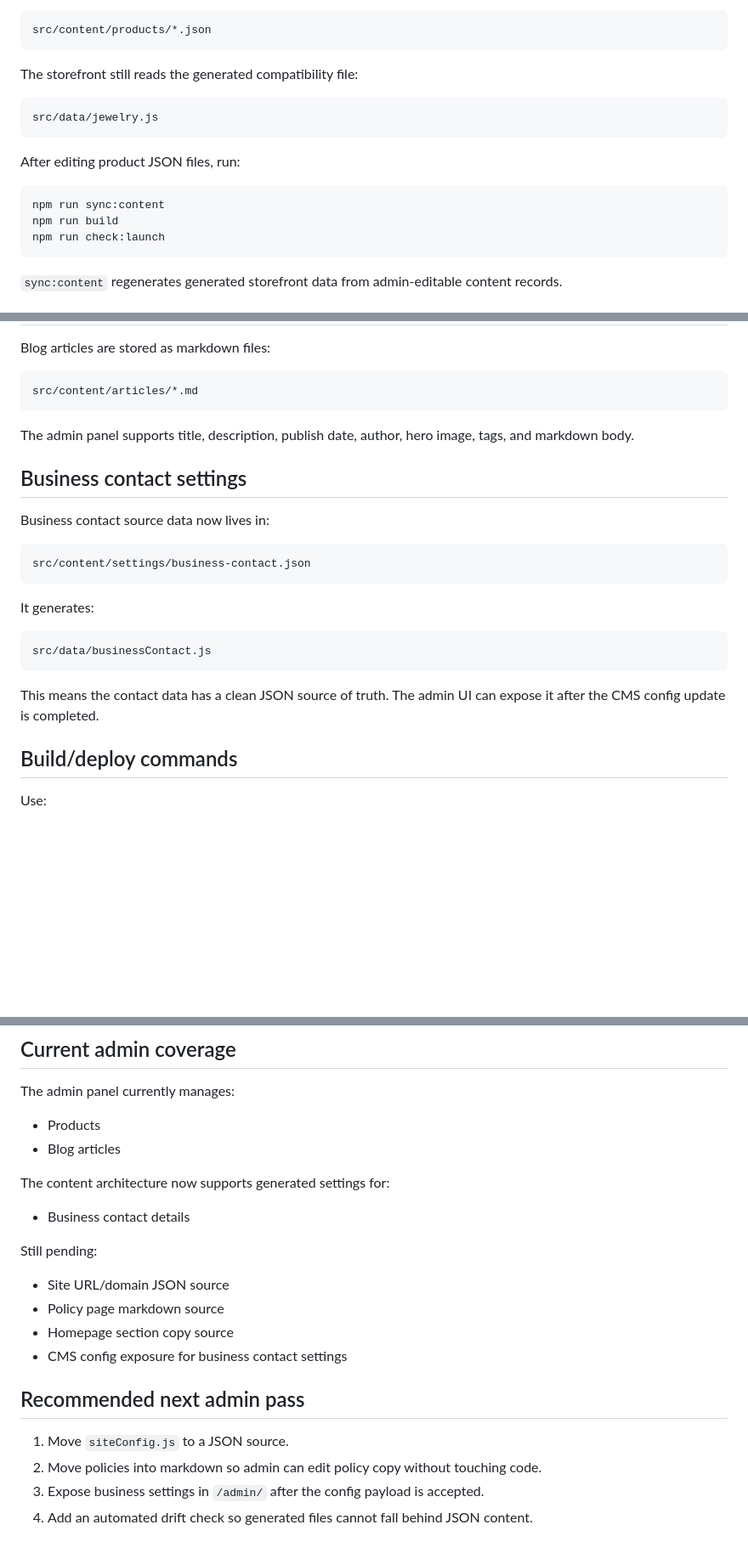
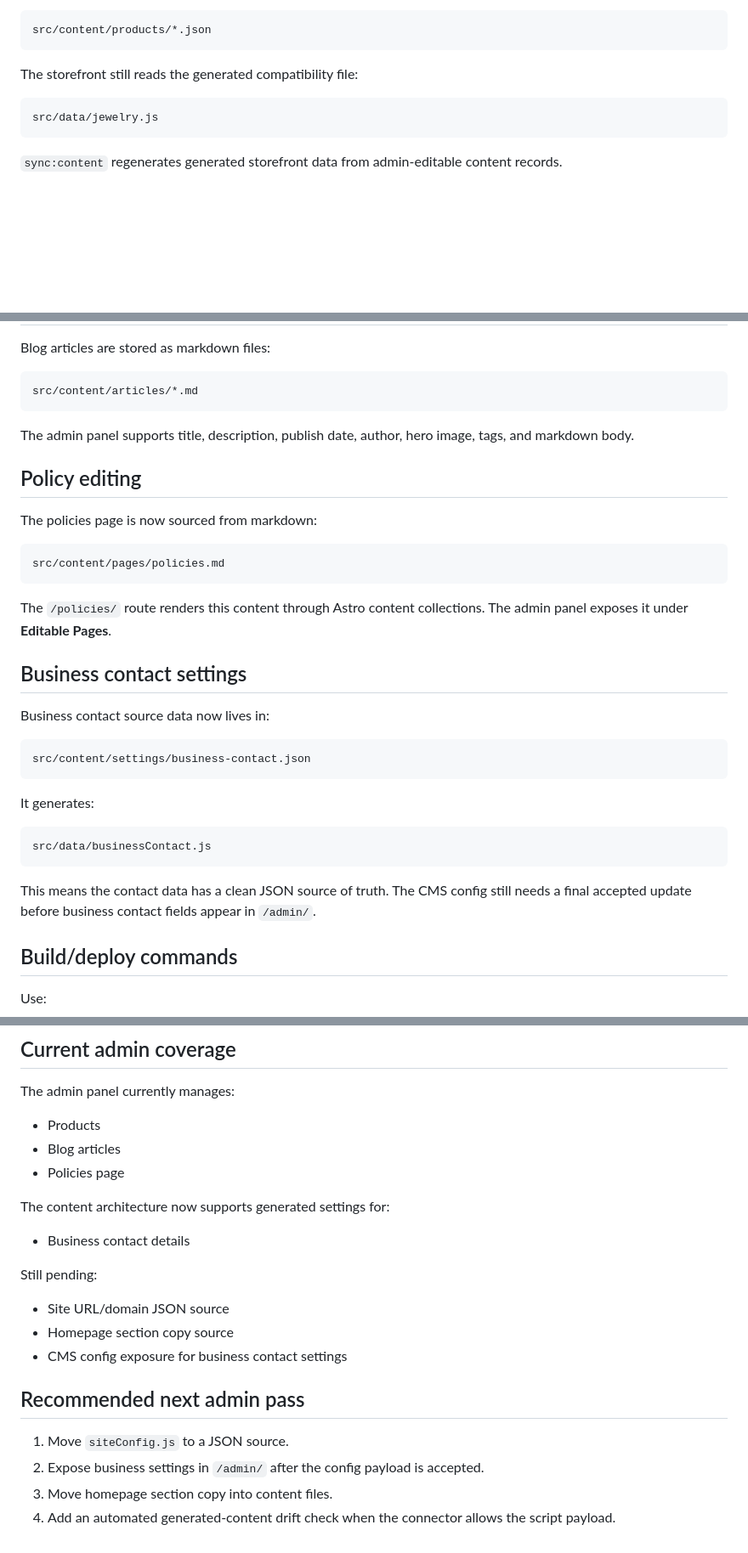
Before and after one commit to sahnishant/dazzle, a Markdown page: docs/ADMIN_WORKFLOW.md, 3 parts joined by grey strips. Shown at 85% size. Rendered like a GitHub page; blank space fills up the shorter version.

Commit message:
docs: document completed admin passes

````diff
--- a/docs/ADMIN_WORKFLOW.md
+++ b/docs/ADMIN_WORKFLOW.md
@@ -38,14 +38,6 @@ The storefront still reads the generated compatibility file:
 src/data/jewelry.js
 ```
 
-After editing product JSON files, run:
-
-```bash
-npm run sync:content
-npm run build
-npm run check:launch
-```
-
 `sync:content` regenerates generated storefront data from admin-editable content records.
 
 ## Adding a product
@@ -88,6 +80,16 @@ src/content/articles/*.md
 
 The admin panel supports title, description, publish date, author, hero image, tags, and markdown body.
 
+## Policy editing
+
+The policies page is now sourced from markdown:
+
+```txt
+src/content/pages/policies.md
+```
+
+The `/policies/` route renders this content through Astro content collections. The admin panel exposes it under **Editable Pages**.
+
 ## Business contact settings
 
 Business contact source data now lives in:
@@ -102,7 +104,7 @@ It generates:
 src/data/businessContact.js
 ```
 
-This means the contact data has a clean JSON source of truth. The admin UI can expose it after the CMS config update is completed.
+This means the contact data has a clean JSON source of truth. The CMS config still needs a final accepted update before business contact fields appear in `/admin/`.
 
 ## Build/deploy commands
 
@@ -122,6 +124,7 @@ The admin panel currently manages:
 
 - Products
 - Blog articles
+- Policies page
 
 The content architecture now supports generated settings for:
 
@@ -130,13 +133,12 @@ The content architecture now supports generated settings for:
 Still pending:
 
 - Site URL/domain JSON source
-- Policy page markdown source
 - Homepage section copy source
 - CMS config exposure for business contact settings
 
 ## Recommended next admin pass
 
 1. Move `siteConfig.js` to a JSON source.
-2. Move policies into markdown so admin can edit policy copy without touching code.
-3. Expose business settings in `/admin/` after the config payload is accepted.
-4. Add an automated drift check so generated files cannot fall behind JSON content.
+2. Expose business settings in `/admin/` after the config payload is accepted.
+3. Move homepage section copy into content files.
+4. Add an automated generated-content drift check when the connector allows the script payload.
````
Also changed, not shown: other parts of docs/ADMIN_WORKFLOW.md (+2 -2 lines).
